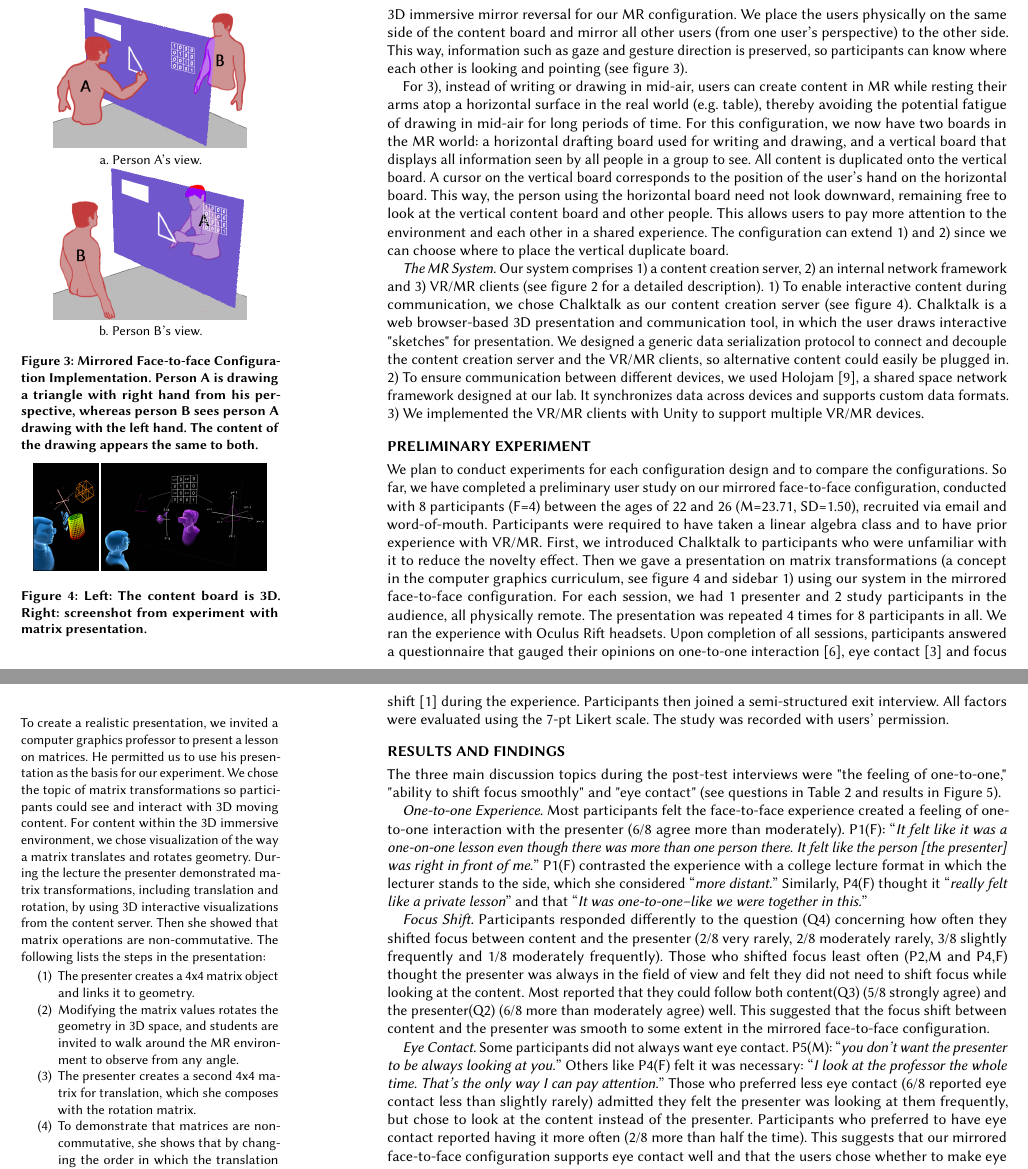
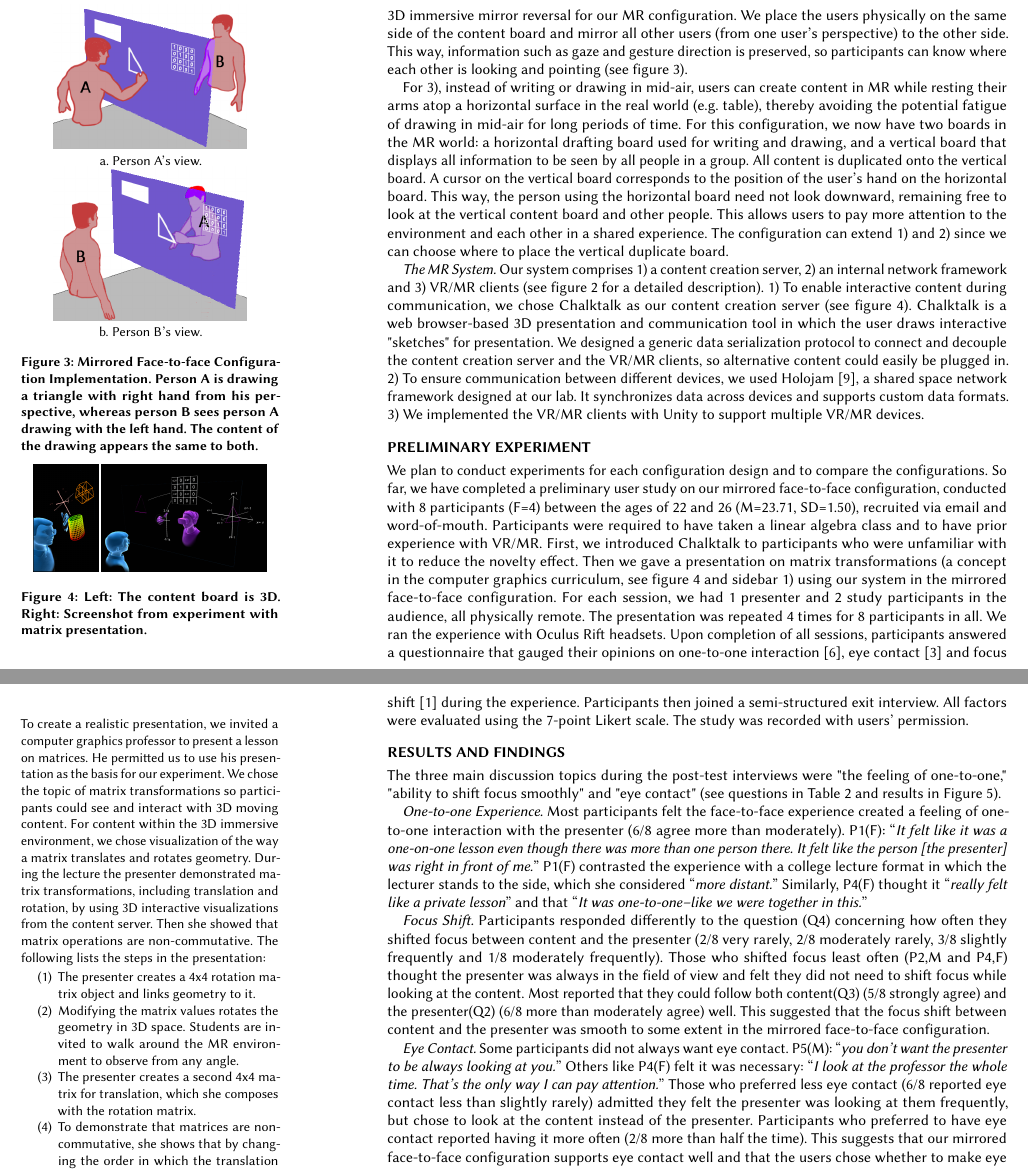
Before and after one commit to snowymo/Exploring-Configuration-of-Mixed-Reality-Spaces-for-Augmented-Communication, a LaTeX paper (sample-sigchi-a.tex): two parts of pages 4 and 5 of 6, joined at a grey line, cut so that both start at the same text. Compiled offline with pdfLaTeX.

Commit message:
subtle changes from the committee.

```diff
--- a/sample-sigchi-a.tex
+++ b/sample-sigchi-a.tex
@@ -208,9 +209,9 @@ on the same side of the content board and mirror all other users (from one user'
 
 For 3), instead of writing or drawing in mid-air, users can create content in MR
 %by writing
-while resting their arms atop a horizontal surface in the real world (e.g. table), thereby avoiding the potential fatigue of drawing in mid-air for long periods of time. For this configuration, we now have two boards in the MR world: a horizontal drafting board used for writing and drawing, and a vertical board that displays all information seen by all people in a group to see. All content is duplicated onto the vertical board. A cursor on the vertical board corresponds to the position of the user's hand on the horizontal board. This way, the person using the horizontal board need not look downward, remaining free to look at the vertical content board and other people. This allows users to pay more attention to the environment and each other in a shared experience. The configuration can extend 1) and 2) since we can choose where to place the vertical duplicate board.
+while resting their arms atop a horizontal surface in the real world (e.g. table), thereby avoiding the potential fatigue of drawing in mid-air for long periods of time. For this configuration, we now have two boards in the MR world: a horizontal drafting board used for writing and drawing, and a vertical board that displays all information to be seen by all people in a group. All content is duplicated onto the vertical board. A cursor on the vertical board corresponds to the position of the user's hand on the horizontal board. This way, the person using the horizontal board need not look downward, remaining free to look at the vertical content board and other people. This allows users to pay more attention to the environment and each other in a shared experience. The configuration can extend 1) and 2) since we can choose where to place the vertical duplicate board.
 
-\textit{The MR System.} Our system comprises 1) a content creation server, 2) an internal network framework and 3) VR/MR clients (see figure~\ref{fig:datapipeline} for a detailed description). 1) To enable interactive content during communication, we chose Chalktalk as our content creation server (see figure~\ref{fig:expMatrix}). Chalktalk is a web browser-based 3D presentation and communication tool,
+\textit{The MR System.} Our system comprises 1) a content creation server, 2) an internal network framework and 3) VR/MR clients (see figure~\ref{fig:datapipeline} for a detailed description). 1) To enable interactive content during communication, we chose Chalktalk as our content creation server (see figure~\ref{fig:expMatrix}). Chalktalk is a web browser-based 3D presentation and communication tool
 %written in JavaScript,
 in which the user draws interactive "sketches" for presentation. We designed a generic data serialization protocol to connect and decouple the content creation server and the VR/MR clients, so alternative content could easily be plugged in.
 %to the system.
@@ -226,7 +227,7 @@ It synchronizes data across devices and supports custom data formats.
 \begin{marginfigure}
     \includegraphics[height = 2.5cm]{3d.png}
     \includegraphics[height = 2.5cm]{experimentMatrix.png}
-    \caption{Left: The content board is 3D. Right: screenshot from experiment with matrix presentation.}
+    \caption{Left: The content board is 3D. Right: Screenshot from experiment with matrix presentation.}
     \label{fig:expMatrix}
 \end{marginfigure}
 
@@ -234,7 +235,7 @@ We plan to conduct experiments for each configuration design and to compare the
 %, including undergraduate and graduate computer science and art students from New York University studying either Computer Science or Art and Design.
 Participants were required to have taken a linear algebra class and to have prior experience with VR/MR. First, we introduced Chalktalk to participants who were unfamiliar with it to reduce the novelty effect. Then we gave a presentation on matrix transformations (a concept in the computer graphics curriculum, see figure~\ref{fig:expMatrix} and sidebar ~\ref{sidebar:matrix}) using our system in the mirrored face-to-face configuration. For each session, we had 1 presenter and 2 study participants in the audience, all physically remote. The presentation was repeated 4 times for 8 participants in all.
 %\karl{To create a realistic presentation, we invited a computer graphics professor to present a lesson on matrices, and he permitted us to use his presentation as the basis for our experiment (see the rationale for our choice in topic and the steps in the presentation in sidebar ~\ref{sidebar:matrix}). }
-We ran the experience with Oculus Rift headsets. Upon completion of all sessions, participants answered a questionnaire that gauged their opinions on one-to-one interaction~\cite{Lanir2008ClassroomPresentationSoftware}, eye contact~\cite{InsaPositionInClassroom} and focus shift~\cite{buxton1992telepresence} during the experience. Participants then joined a semi-structured exit interview. All factors were evaluated using the 7-pt Likert scale. The study was recorded with users' permission.
+We ran the experience with Oculus Rift headsets. Upon completion of all sessions, participants answered a questionnaire that gauged their opinions on one-to-one interaction~\cite{Lanir2008ClassroomPresentationSoftware}, eye contact~\cite{InsaPositionInClassroom} and focus shift~\cite{buxton1992telepresence} during the experience. Participants then joined a semi-structured exit interview. All factors were evaluated using the 7-point Likert scale. The study was recorded with users' permission.
 
 % We chose the topic of matrix transformations so participants could see and interact with 3D moving content. For content within the 3D immersive environment, we chose visualization of the way a matrix translates and rotates geometry. To create a realistic presentation, we invited a computer graphics professor at our university to present on the subject (see detailed steps in sidebar~\ref{sidebar:matrix}), and he permitted us to use a recording of this sample presentation as the basis for our experiment. During the experiment, the presenter also made gestures and moved content around the MR space.
 
@@ -246,8 +247,8 @@ For content within the 3D immersive environment, we chose visualization of the w
 During the lecture the presenter demonstrated matrix transformations, including translation and rotation, by using 3D interactive visualizations from the content server. Then she showed that matrix operations are non-commutative.
 The following lists the steps in the presentation:
 \begin{enumerate}
-  \item The presenter creates a 4x4 matrix object and links it to geometry.
-  \item Modifying the matrix values rotates the geometry in 3D space, and students are invited to walk around the MR environment to observe from any angle.
+  \item The presenter creates a 4x4 rotation matrix object and links geometry to it.
+  \item Modifying the matrix values rotates the geometry in 3D space. Students are invited to walk around the MR environment to observe from any angle.
   \item The presenter creates a second 4x4 matrix for translation, which she composes with the rotation matrix.
   \item To demonstrate that matrices are non-commutative, she shows that by changing the order in which the translation and rotation matrices are applied, the geometry's position and rotation change visibly with the same matrix values.
   \end{enumerate}
```
Also changed, not shown: mat4.png (added), mat4_2_invert.png (added), mat4_2_v2.png (added), mat4_v2.png (added), matrixA.png (added), matrixB.png (added), sample-sigchi-a.tex (5 more changed lines).
